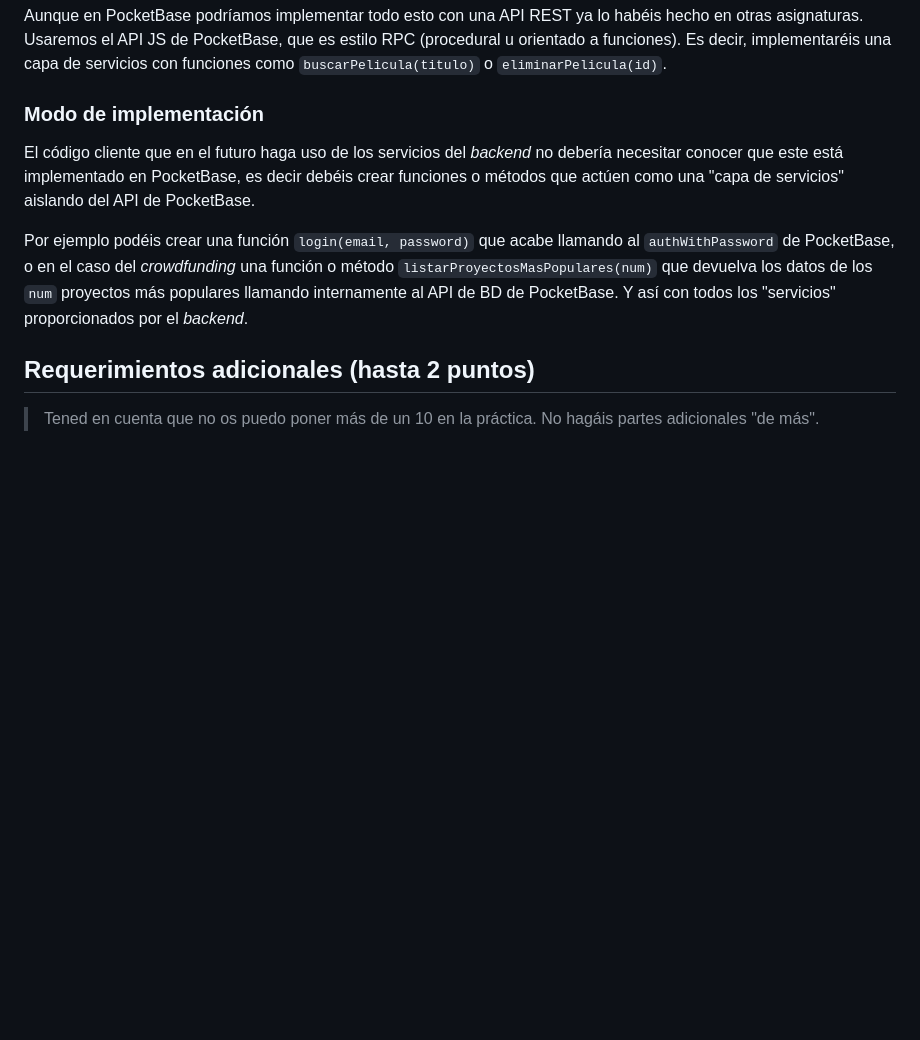
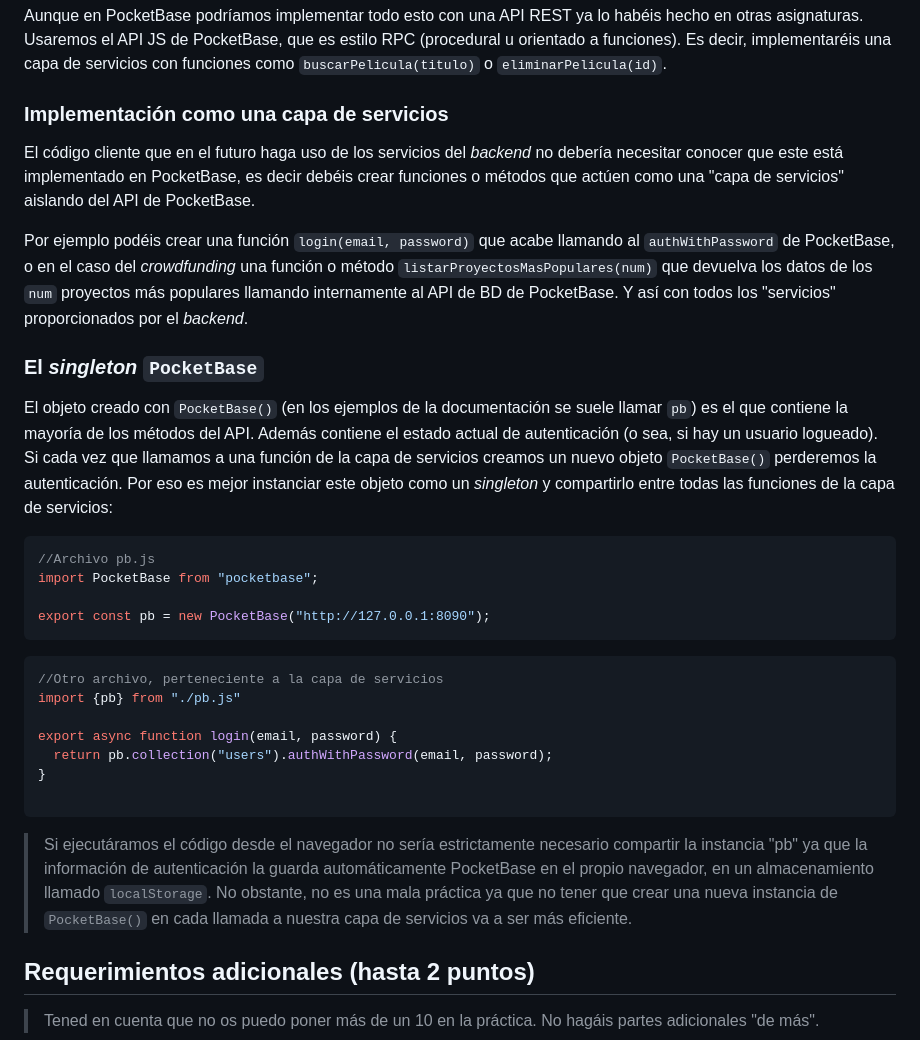
Before and after one commit to ottocol/ADI_2526, a Markdown page: practicas/practica1/practica1_parteII.md, the part around one of its changes. Drawn GitHub-style; blank space fills up the shorter version.

Commit message:
singleton PocketBase

````diff
--- a/practicas/practica1/practica1_parteII.md
+++ b/practicas/practica1/practica1_parteII.md
@@ -22,11 +22,34 @@ A esto debéis añadir el **CRUD de usuarios**.
 Aunque en PocketBase podríamos implementar todo esto con una API REST ya lo habéis hecho en otras asignaturas. Usaremos el API JS de PocketBase, que es estilo RPC (procedural u orientado a funciones). Es decir, implementaréis una capa de servicios con funciones como `buscarPelicula(titulo)` o `eliminarPelicula(id)`.
 
 
-### Modo de implementación
+### Implementación como una capa de servicios
 
 El código cliente que en el futuro haga uso de los servicios del *backend* no debería necesitar conocer que este está implementado en PocketBase, es decir debéis crear funciones o métodos que actúen como una "capa de servicios" aislando del API de PocketBase.
 
 Por ejemplo podéis crear una función `login(email, password)` que acabe llamando al `authWithPassword` de PocketBase, o en el caso del *crowdfunding* una función o método `listarProyectosMasPopulares(num)` que devuelva los datos de los `num` proyectos más populares llamando internamente al API de BD de PocketBase. Y así con todos los "servicios" proporcionados por el *backend*.
+
+### El *singleton* `PocketBase`
+
+El objeto creado con `PocketBase()` (en los ejemplos de la documentación se suele llamar `pb`) es el que contiene la mayoría de los métodos del API. Además contiene el estado actual de autenticación (o sea, si hay un usuario logueado). Si cada vez que llamamos a una función de la capa de servicios creamos un nuevo objeto `PocketBase()` perderemos la autenticación. Por eso es mejor instanciar este objeto como un *singleton* y compartirlo entre todas las funciones de la capa de servicios:
+
+```javascript
+//Archivo pb.js
+import PocketBase from "pocketbase";
+
+export const pb = new PocketBase("http://127.0.0.1:8090");
+```
+
+```javascript
+//Otro archivo, perteneciente a la capa de servicios
+import {pb} from "./pb.js"
+
+export async function login(email, password) {
+  return pb.collection("users").authWithPassword(email, password);
+}
+
+```
+
+> Si ejecutáramos el código desde el navegador no sería estrictamente necesario compartir la instancia "pb" ya que la información de autenticación la guarda automáticamente PocketBase en el propio navegador, en un almacenamiento llamado `localStorage`. No obstante, no es una mala práctica ya que no tener que crear una nueva instancia de `PocketBase()` en cada llamada a nuestra capa de servicios va a ser más eficiente.
 
 ## Requerimientos adicionales (hasta 2 puntos)
 
````
Also changed, not shown: other parts of practicas/practica1/practica1_parteII.md (+0 -1 lines).
